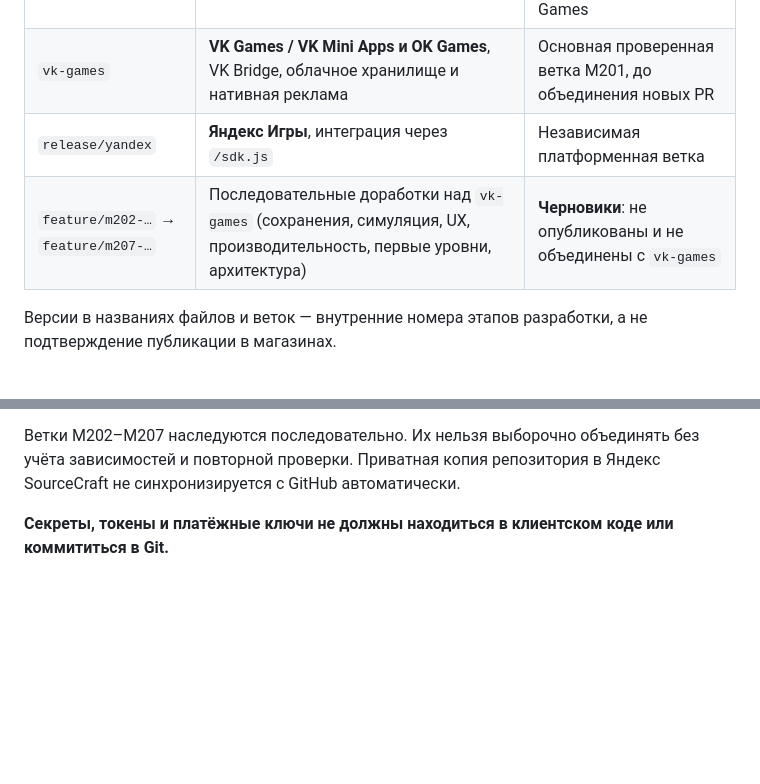
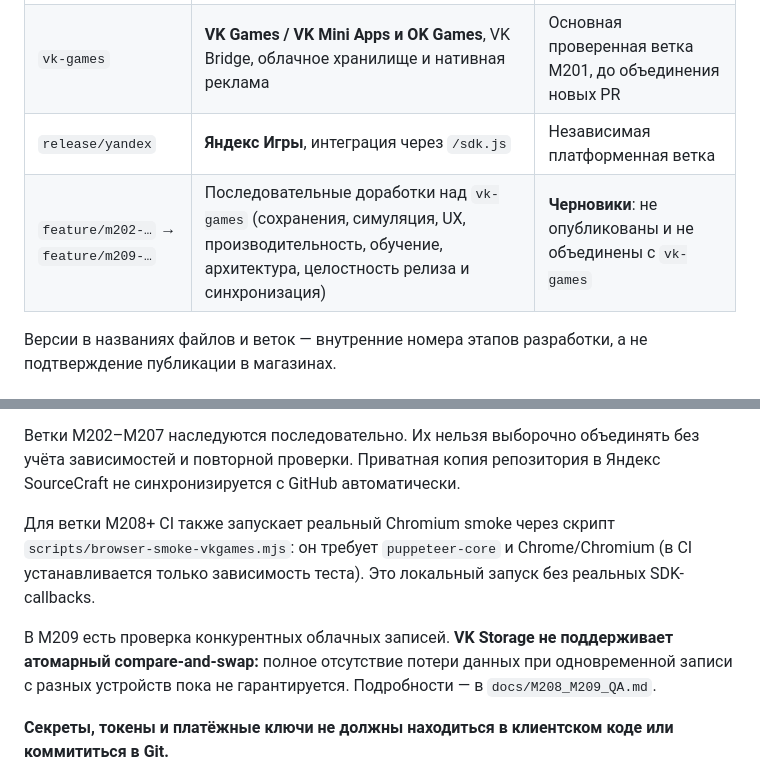
Before and after one commit to anhelos1987-cell/traffic-pulse-web, a Markdown page: README.md, 2 parts joined by grey strips. Drawn GitHub-style; blank space fills up the shorter version.

Commit message:
docs: keep default README current with M208/M209 release and cloud caveats

```diff
--- a/README.md
+++ b/README.md
@@ -13,7 +13,7 @@
 | `main` | **VK Play**, браузерный/iframe-снимок M197 | Отдельная историческая сборка, не основная ветка VK Games |
 | `vk-games` | **VK Games / VK Mini Apps и OK Games**, VK Bridge, облачное хранилище и нативная реклама | Основная проверенная ветка M201, до объединения новых PR |
 | `release/yandex` | **Яндекс Игры**, интеграция через `/sdk.js` | Независимая платформенная ветка |
-| `feature/m202-…` → `feature/m207-…` | Последовательные доработки над `vk-games` (сохранения, симуляция, UX, производительность, первые уровни, архитектура) | **Черновики**: не опубликованы и не объединены с `vk-games` |
+| `feature/m202-…` → `feature/m209-…` | Последовательные доработки над `vk-games` (сохранения, симуляция, UX, производительность, обучение, архитектура, целостность релиза и синхронизация) | **Черновики**: не опубликованы и не объединены с `vk-games` |
 
 Версии в названиях файлов и веток — внутренние номера этапов разработки, а не подтверждение публикации в магазинах.
 
@@ -78,6 +78,10 @@ node scripts/benchmark-m205-hotpaths.mjs
 
 Ветки M202–M207 наследуются последовательно. Их нельзя выборочно объединять без учёта зависимостей и повторной проверки. Приватная копия репозитория в Яндекс SourceCraft не синхронизируется с GitHub автоматически.
 
+Для ветки M208+ CI также запускает реальный Chromium smoke через скрипт `scripts/browser-smoke-vkgames.mjs`: он требует `puppeteer-core` и Chrome/Chromium (в CI устанавливается только зависимость теста). Это локальный запуск без реальных SDK-callbacks.
+
+В M209 есть проверка конкурентных облачных записей. **VK Storage не поддерживает атомарный compare-and-swap:** полное отсутствие потери данных при одновременной записи с разных устройств пока не гарантируется. Подробности — в `docs/M208_M209_QA.md`.
+
 **Секреты, токены и платёжные ключи не должны находиться в клиентском коде или коммититься в Git.**
 
 ## Права на материалы
```
